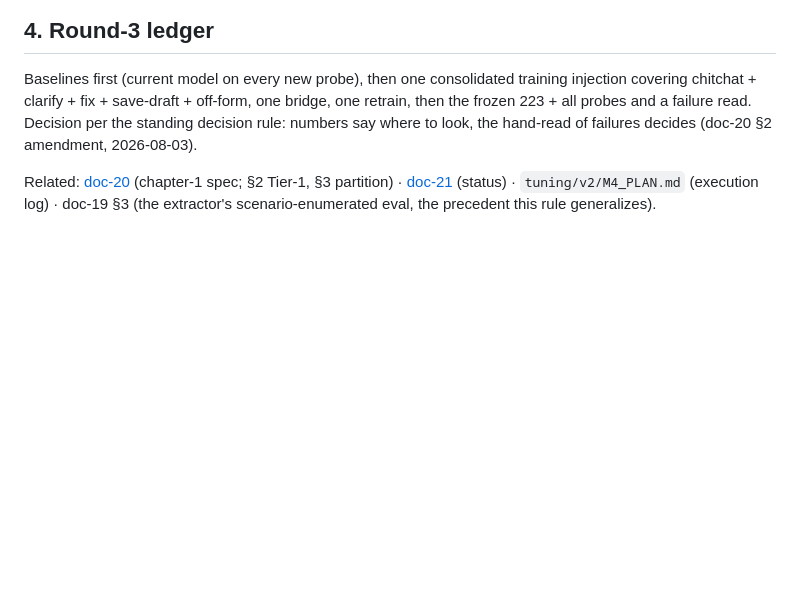
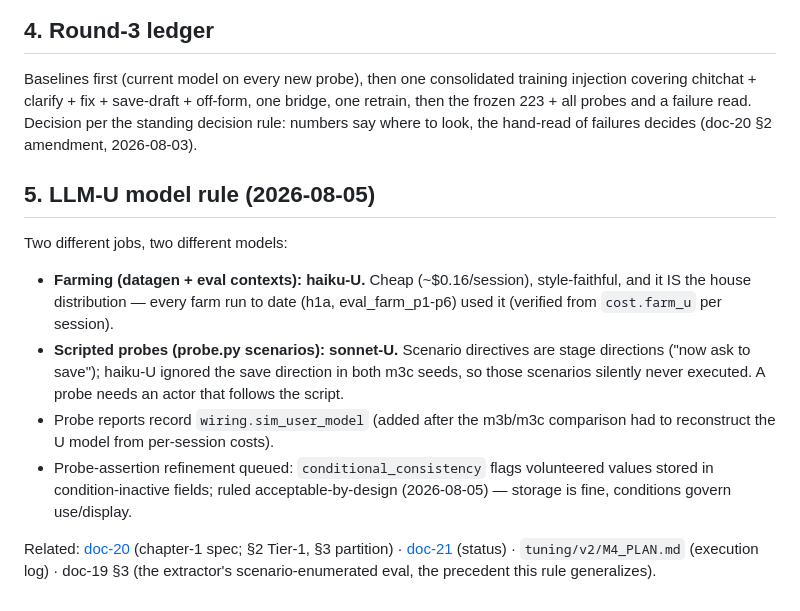
Before and after one commit to noelotpyrc/form-filling-assistant, a Markdown page: docs/doc-22-responder-scenario-coverage.md, the part around the change. Drawn GitHub-style; blank space fills up the shorter version.

```diff
--- a/docs/doc-22-responder-scenario-coverage.md
+++ b/docs/doc-22-responder-scenario-coverage.md
@@ -85,6 +85,23 @@ one bridge, one retrain, then the frozen 223 + all probes and a failure read.
 Decision per the standing decision rule: numbers say where to look, the
 hand-read of failures decides (doc-20 §2 amendment, 2026-08-03).
 
+## 5. LLM-U model rule (2026-08-05)
+
+Two different jobs, two different models:
+
+- **Farming (datagen + eval contexts): haiku-U.** Cheap (~$0.16/session),
+  style-faithful, and it IS the house distribution — every farm run to date
+  (h1a, eval_farm_p1-p6) used it (verified from `cost.farm_u` per session).
+- **Scripted probes (probe.py scenarios): sonnet-U.** Scenario directives are
+  stage directions ("now ask to save"); haiku-U ignored the save direction in
+  both m3c seeds, so those scenarios silently never executed. A probe needs an
+  actor that follows the script.
+- Probe reports record `wiring.sim_user_model` (added after the m3b/m3c
+  comparison had to reconstruct the U model from per-session costs).
+- Probe-assertion refinement queued: `conditional_consistency` flags volunteered
+  values stored in condition-inactive fields; ruled acceptable-by-design
+  (2026-08-05) — storage is fine, conditions govern use/display.
+
 Related: [doc-20](doc-20-responder-tune-spec.md) (chapter-1 spec; §2 Tier-1,
 §3 partition) · [doc-21](doc-21-status-and-roadmap.md) (status) ·
 `tuning/v2/M4_PLAN.md` (execution log) · doc-19 §3 (the extractor's
```
Also changed, not shown: docs/doc-21-status-and-roadmap.md (+1 -1 lines), tuning/v2/M4_PLAN.md (+11 -0 lines).
